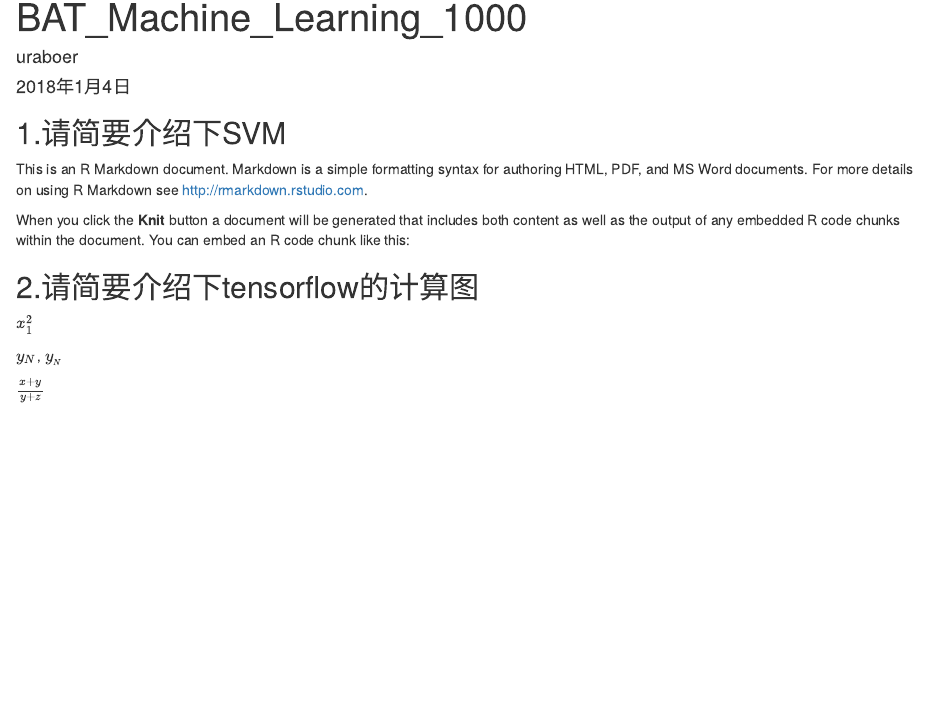
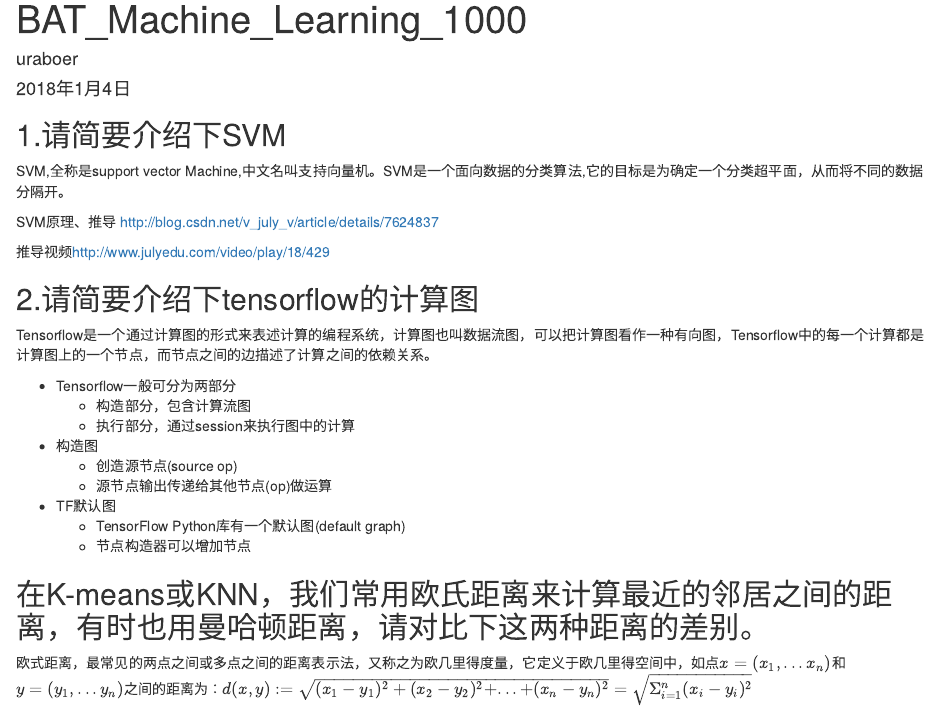
Before and after one commit to uraboer/learning_path, an R Markdown document (BAT_Machine_Learning_1000.Rmd): the page in a window 1100 px wide, from its top. Rendered offline with R 4.5, knitr and Pandoc, with nearby package versions; drawn as R Markdown's standard HTML page in place of the format the file asks for.

Commit message:
20180104

```diff
--- a/BAT_Machine_Learning_1000.Rmd
+++ b/BAT_Machine_Learning_1000.Rmd
@@ -7,16 +7,30 @@ output: word_document
 
 ## 1.请简要介绍下SVM
 
-This is an R Markdown document. Markdown is a simple formatting syntax for authoring HTML, PDF, and MS Word documents. For more details on using R Markdown see <http://rmarkdown.rstudio.com>.
+SVM,全称是support vector Machine,中文名叫支持向量机。SVM是一个面向数据的分类算法,它的目标是为确定一个分类超平面，从而将不同的数据分隔开。
 
-When you click the **Knit** button a document will be generated that includes both content as well as the output of any embedded R code chunks within the document. You can embed an R code chunk like this:
+SVM原理、推导 <http://blog.csdn.net/v_july_v/article/details/7624837>
+
+推导视频<http://www.julyedu.com/video/play/18/429>
+
 
 ## 2.请简要介绍下tensorflow的计算图
 
-$x_1^2$
+Tensorflow是一个通过计算图的形式来表述计算的编程系统，计算图也叫数据流图，可以把计算图看作一种有向图，Tensorflow中的每一个计算都是计算图上的一个节点，而节点之间的边描述了计算之间的依赖关系。
+
+* Tensorflow一般可分为两部分
+  + 构造部分，包含计算流图
+  + 执行部分，通过session来执行图中的计算
+
+* 构造图
+  + 创造源节点(source op)
+  + 源节点输出传递给其他节点(op)做运算
+
+* TF默认图
+  + TensorFlow Python库有一个默认图(default graph)
+  + 节点构造器可以增加节点
 
 
-$y_N$, $y_{_N}$
+## 在K-means或KNN，我们常用欧氏距离来计算最近的邻居之间的距离，有时也用曼哈顿距离，请对比下这两种距离的差别。
 
-
-$\frac{x+y}{y+z}$
+欧式距离，最常见的两点之间或多点之间的距离表示法，又称之为欧几里得度量，它定义于欧几里得空间中，如点$x=(x_1,...x_n)$和$y=(y_1,...y_n)$之间的距离为：$d(x,y):= \sqrt{(x_1-y_1)^2+(x_2-y_2)^2+...+(x_n-y_n)^2}=\sqrt{\Sigma^n_{i=1}{(x_i-y_i)^2}}$
```
Also changed, not shown: 1 other file.
